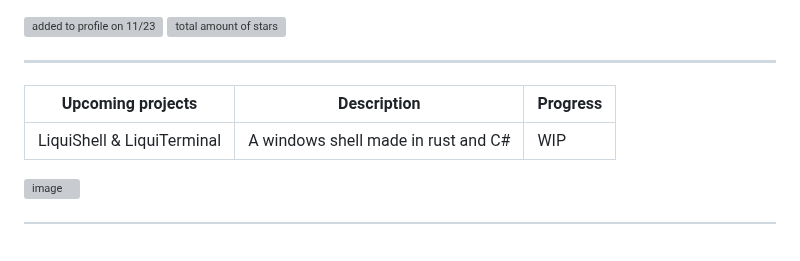
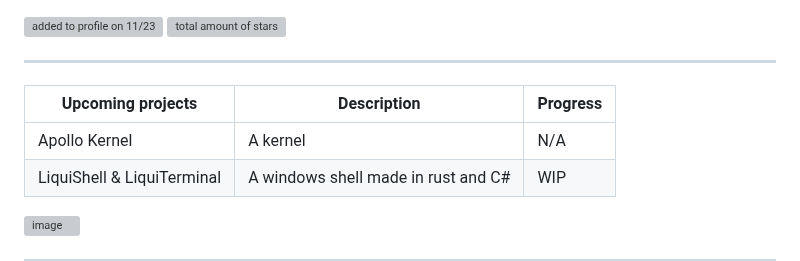
Before and after one commit to CPScript/CPScript, a Markdown page: README.md, the part around the change. Drawn GitHub-style; blank space fills up the shorter version; grey boxes are pictures that could not be loaded.

```diff
--- a/README.md
+++ b/README.md
@@ -4,6 +4,7 @@
 
 Upcoming projects | Description | Progress
 ---|---|---
+Apollo Kernel | A kernel | N/A
 LiquiShell & LiquiTerminal | A windows shell made in rust and C# | WIP
 
 <img width="1366" height="726" alt="image" src="https://github.com/user-attachments/assets/fe411d72-26ea-444b-b8bb-890129842e48" />
```
